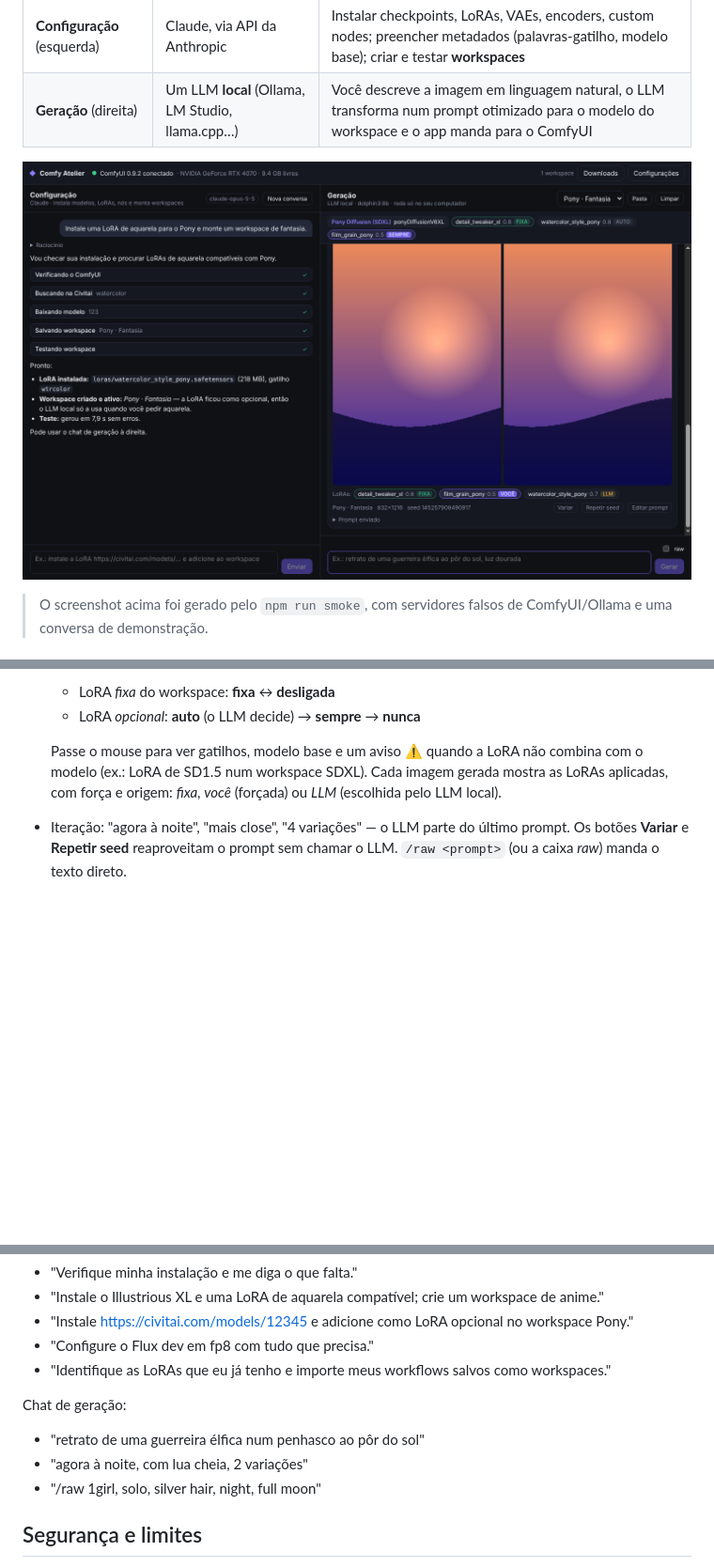
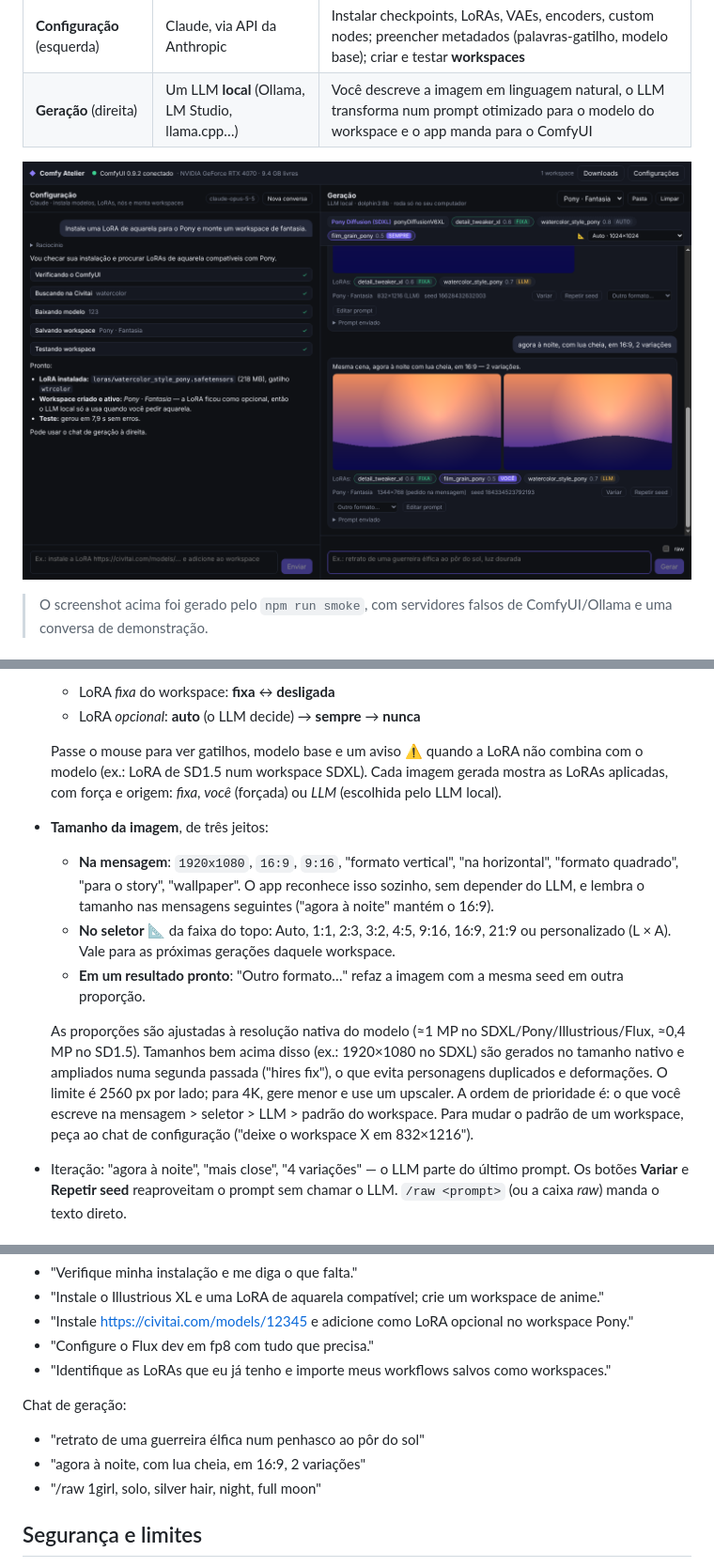
Before and after one commit to IgorHSN/congenial-engine, a Markdown page: README.md, 3 parts joined by grey strips. Shown at 94% size. GitHub-like rendering; pictures changed too: docs/screenshot.png; blank space fills up the shorter version.

```diff
--- a/README.md
+++ b/README.md
@@ -34,6 +34,12 @@ App desktop (Electron) que fica em cima do [ComfyUI](https://github.com/comfyano
   - LoRA *opcional*: **auto** (o LLM decide) → **sempre** → **nunca**
 
   Passe o mouse para ver gatilhos, modelo base e um aviso ⚠ quando a LoRA não combina com o modelo (ex.: LoRA de SD1.5 num workspace SDXL). Cada imagem gerada mostra as LoRAs aplicadas, com força e origem: *fixa*, *você* (forçada) ou *LLM* (escolhida pelo LLM local).
+- **Tamanho da imagem**, de três jeitos:
+  - **Na mensagem**: `1920x1080`, `16:9`, `9:16`, "formato vertical", "na horizontal", "formato quadrado", "para o story", "wallpaper". O app reconhece isso sozinho, sem depender do LLM, e lembra o tamanho nas mensagens seguintes ("agora à noite" mantém o 16:9).
+  - **No seletor 📐** da faixa do topo: Auto, 1:1, 2:3, 3:2, 4:5, 9:16, 16:9, 21:9 ou personalizado (L × A). Vale para as próximas gerações daquele workspace.
+  - **Em um resultado pronto**: "Outro formato…" refaz a imagem com a mesma seed em outra proporção.
+
+  As proporções são ajustadas à resolução nativa do modelo (≈1 MP no SDXL/Pony/Illustrious/Flux, ≈0,4 MP no SD1.5). Tamanhos bem acima disso (ex.: 1920×1080 no SDXL) são gerados no tamanho nativo e ampliados numa segunda passada ("hires fix"), o que evita personagens duplicados e deformações. O limite é 2560 px por lado; para 4K, gere menor e use um upscaler. A ordem de prioridade é: o que você escreve na mensagem > seletor > LLM > padrão do workspace. Para mudar o padrão de um workspace, peça ao chat de configuração ("deixe o workspace X em 832×1216").
 - Iteração: "agora à noite", "mais close", "4 variações" — o LLM parte do último prompt. Os botões **Variar** e **Repetir seed** reaproveitam o prompt sem chamar o LLM. `/raw <prompt>` (ou a caixa *raw*) manda o texto direto.
 
 ## Requisitos
@@ -88,7 +94,7 @@ Chat de configuração:
 
 Chat de geração:
 - "retrato de uma guerreira élfica num penhasco ao pôr do sol"
-- "agora à noite, com lua cheia, 2 variações"
+- "agora à noite, com lua cheia, em 16:9, 2 variações"
 - "/raw 1girl, solo, silver hair, night, full moon"
 
 ## Segurança e limites
```
Also changed, not shown: docs/screenshot-settings.png, 14 other files.
